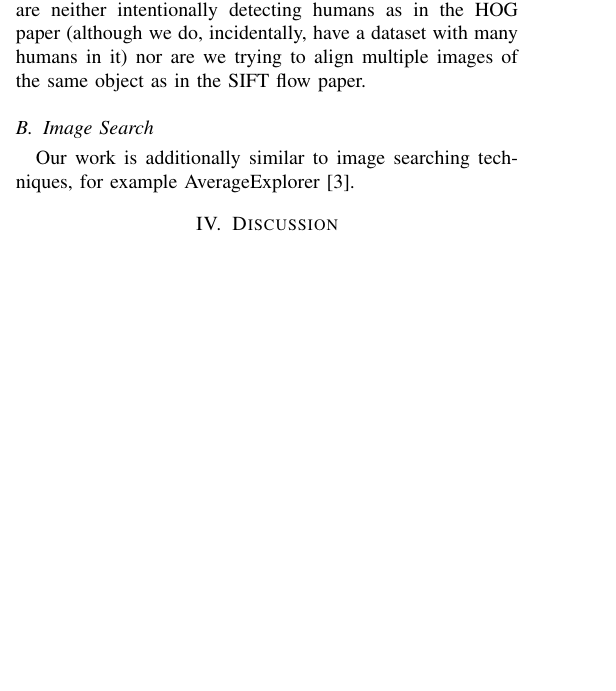
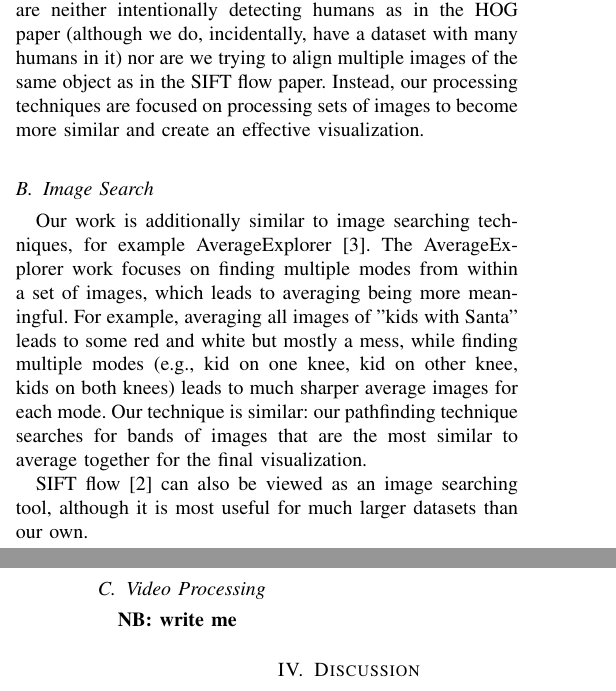
Before and after one commit to nbilenko/movie_decoding, a LaTeX paper (paper/brainreader.tex, which reads paper/relatedwork.tex): part of one column of page 3 of 4 before the commit and two parts of the columns of pages 3 and 4 of 4 after it, the two joined at a grey line, cut so that both start at the same text, the shorter picture padded with empty space. Compiled offline with pdfLaTeX.

Commit message:
paperrrrrrr

```diff
--- a/paper/relatedwork.tex
+++ b/paper/relatedwork.tex
@@ -6,8 +6,13 @@ Our work relates to both basic image processing and video processing.
 
 \subsection{Image Processing}
 
-Most obviously, our work builds off of previous techniques for finding image differences and similarities, like HOG \cite{HOG} and SIFT flow \cite{SIFTflow}.  We use these algorithms wholesale as a component of our pipeline, however our usage of them is slightly different than what was originally proposed: we are neither intentionally detecting humans as in the HOG paper (although we do, incidentally, have a dataset with many humans in it) nor are we trying to align multiple images of the same object as in the SIFT flow paper.
+Most obviously, our work builds off of previous techniques for finding image differences and similarities, like HOG \cite{HOG} and SIFT flow \cite{SIFTflow}.  We use these algorithms wholesale as a component of our pipeline, however our usage of them is slightly different than what was originally proposed: we are neither intentionally detecting humans as in the HOG paper (although we do, incidentally, have a dataset with many humans in it) nor are we trying to align multiple images of the same object as in the SIFT flow paper.  Instead, our processing techniques are focused on processing sets of images to become more similar and create an effective visualization.
 
 \subsection{Image Search}
 
-Our work is additionally similar to image searching techniques, for example AverageExplorer \cite{averageExplorer}.
+Our work is additionally similar to image searching techniques, for example AverageExplorer \cite{averageExplorer}.  The AverageExplorer work focuses on finding multiple modes from within a set of images, which leads to averaging being more meaningful.  For example, averaging all images of "kids with Santa" leads to some red and white but mostly a mess, while finding multiple modes (e.g., kid on one knee, kid on other knee, kids on both knees) leads to much sharper average images for each mode.  Our technique is similar: our pathfinding technique searches for bands of images that are the most similar to average together for the final visualization.
+
+SIFT flow \cite{SIFTflow} can also be viewed as an image searching tool, although it is most useful for much larger datasets than our own.
+
+\subsection{Video Processing}
+\natalia{write me}
```
Also changed, not shown: paper/methods.tex (+7 -3 lines), paper/figures/valkyrie.png, paper/relatedwork.tex (2 more changed lines).
